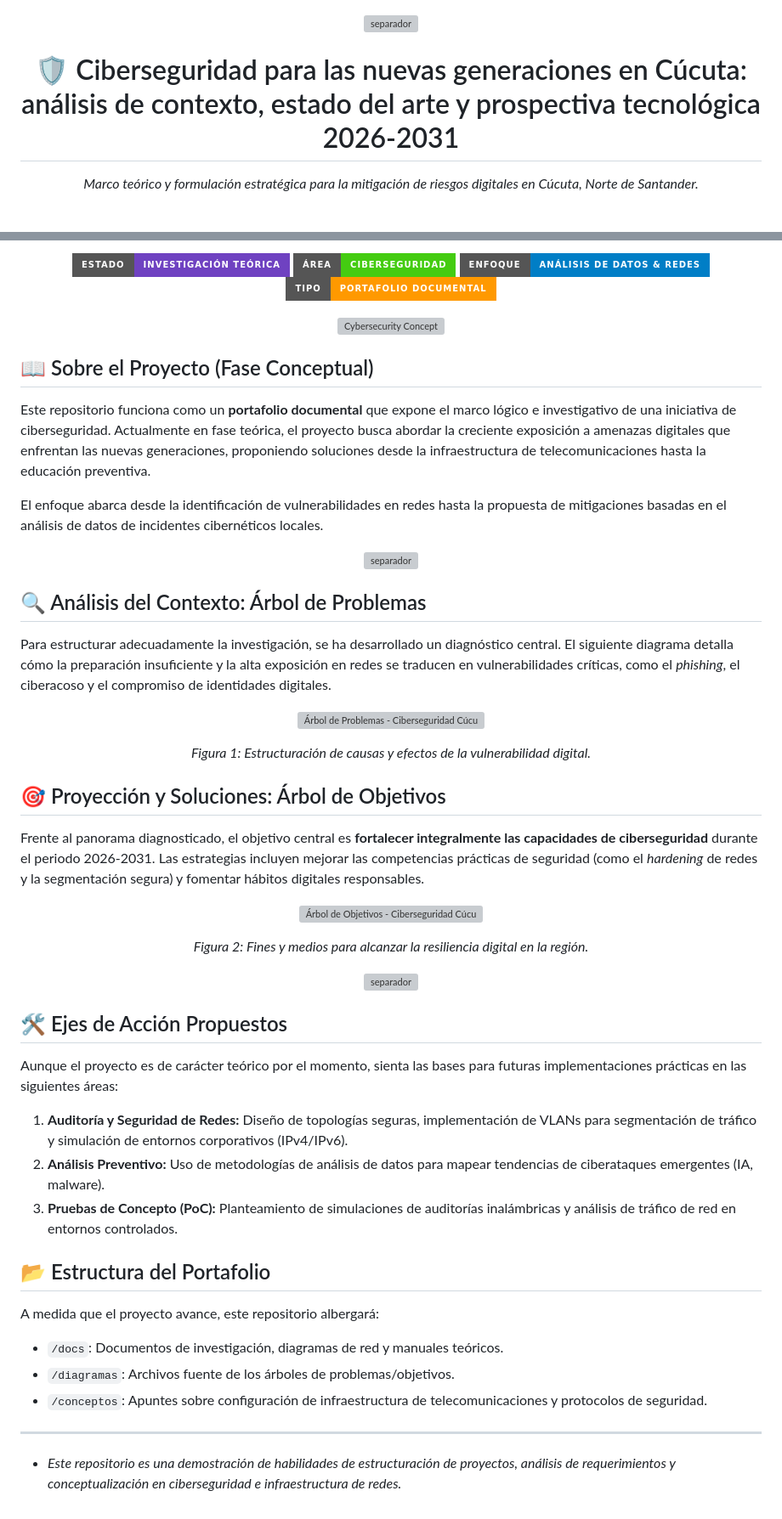
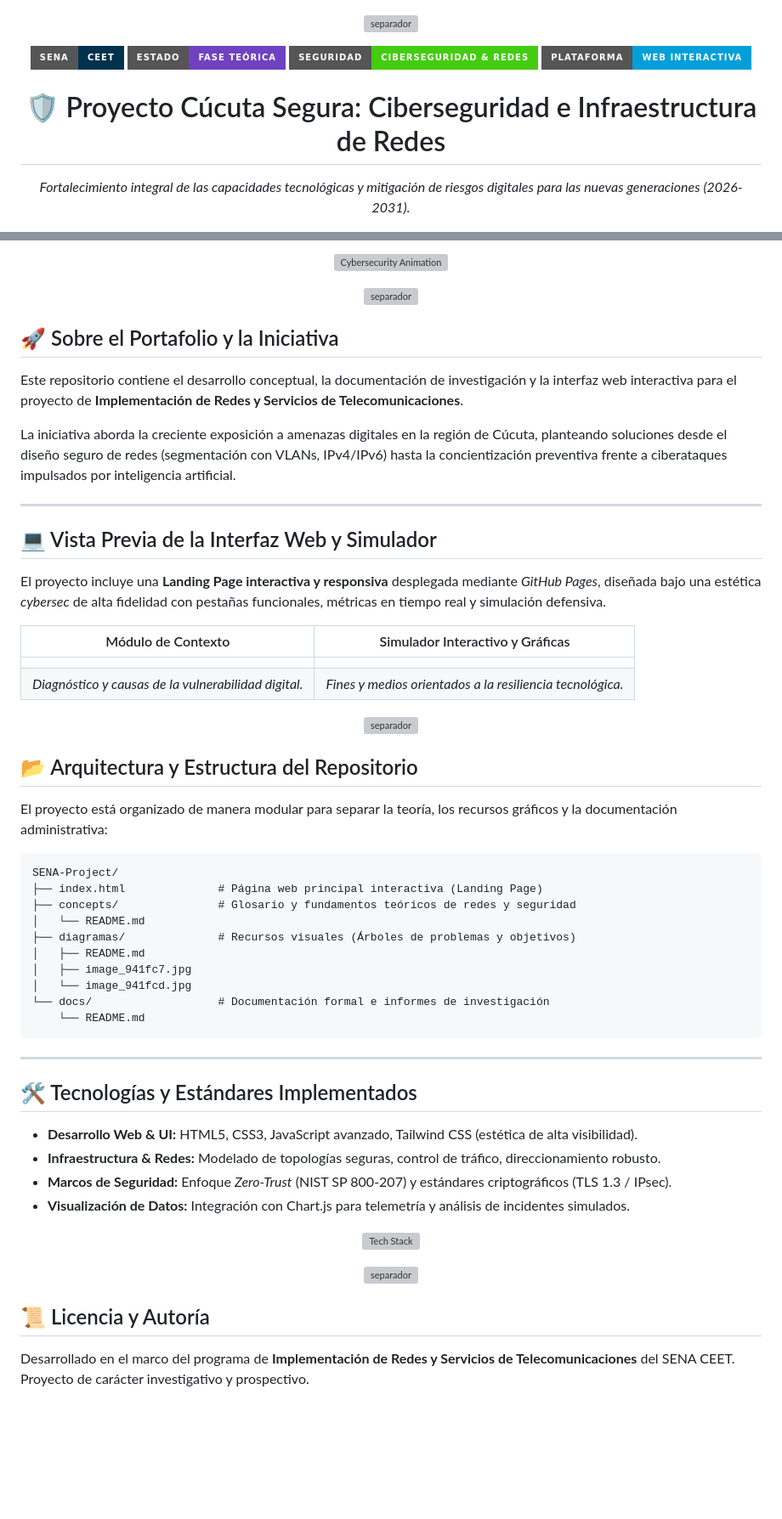
Before and after one commit to SAMUELIBANEZZ/SENA-Project, a Markdown page: README.md, 2 parts joined by grey strips. Shown at 85% size. Drawn GitHub-style; badges without logos; blank space fills up the shorter version; grey boxes are pictures that could not be loaded.

Commit message:
README mejorado y actualizado

````diff
--- a/README.md
+++ b/README.md
@@ -4,9 +4,16 @@
   <img src="https://raw.githubusercontent.com/andreasbm/readme/master/assets/lines/rainbow.png" alt="separador">
 </p>
 
-<h1 align="center">🛡️ Ciberseguridad para las nuevas generaciones en Cúcuta: análisis de contexto, estado del arte y prospectiva tecnológica 2026-2031</h1>
+<p align="center">
+  <img src="https://img.shields.io/badge/SENA-CEET-00324D?style=for-the-badge&logo=sena&logoColor=white" alt="SENA CEET">
+  <img src="https://img.shields.io/badge/ESTADO-FASE_TEÓRICA-6f42c1?style=for-the-badge">
+  <img src="https://img.shields.io/badge/SEGURIDAD-CIBERSEGURIDAD_%26_REDES-success?style=for-the-badge">
+  <img src="https://img.shields.io/badge/PLATAFORMA-WEB_INTERACTIVA-049fd9?style=for-the-badge&logo=html5&logoColor=white">
+</p>
+
+<h1 align="center">🛡️ Proyecto Cúcuta Segura: Ciberseguridad e Infraestructura de Redes</h1>
 
 <p align="center">
-  <em>Marco teórico y formulación estratégica para la mitigación de riesgos digitales en Cúcuta, Norte de Santander.</em>
+  <em>Fortalecimiento integral de las capacidades tecnológicas y mitigación de riesgos digitales para las nuevas generaciones (2026-2031).</em>
 </p>
 
@@ -14,65 +27,67 @@
 
 <p align="center">
-  <img src="https://img.shields.io/badge/Estado-Investigación_Teórica-6f42c1?style=for-the-badge">
-  <img src="https://img.shields.io/badge/Área-Ciberseguridad-success?style=for-the-badge">
-  <img src="https://img.shields.io/badge/Enfoque-Análisis_de_Datos_&_Redes-blue?style=for-the-badge">
-  <img src="https://img.shields.io/badge/Tipo-Portafolio_Documental-FF9900?style=for-the-badge">
+  <img src="https://media.giphy.com/media/xTiTnxpQ3ghPiB2Hp6/giphy.gif" alt="Cybersecurity Animation" width="600" style="border-radius: 10px;">
 </p>
-
-<!-- Espacio para un GIF representativo -->
-
-<p align="center">
-  <img src="https://media.giphy.com/media/xTiTnxpQ3ghPiB2Hp6/giphy.gif" alt="Cybersecurity Concept" width="500" style="border-radius: 10px;">
-</p>
-
-## 📖 Sobre el Proyecto (Fase Conceptual)
-
-Este repositorio funciona como un **portafolio documental** que expone el marco lógico e investigativo de una iniciativa de ciberseguridad. Actualmente en fase teórica, el proyecto busca abordar la creciente exposición a amenazas digitales que enfrentan las nuevas generaciones, proponiendo soluciones desde la infraestructura de telecomunicaciones hasta la educación preventiva.
-
-El enfoque abarca desde la identificación de vulnerabilidades en redes hasta la propuesta de mitigaciones basadas en el análisis de datos de incidentes cibernéticos locales.
 
 <p align="center">
   <img src="https://raw.githubusercontent.com/andreasbm/readme/master/assets/lines/rainbow.png" alt="separador">
 </p>
 
-## 🔍 Análisis del Contexto: Árbol de Problemas
+## 🚀 Sobre el Portafolio y la Iniciativa
 
-Para estructurar adecuadamente la investigación, se ha desarrollado un diagnóstico central. El siguiente diagrama detalla cómo la preparación insuficiente y la alta exposición en redes se traducen en vulnerabilidades críticas, como el *phishing*, el ciberacoso y el compromiso de identidades digitales.
+Este repositorio contiene el desarrollo conceptual, la documentación de investigación y la interfaz web interactiva para el proyecto de **Implementación de Redes y Servicios de Telecomunicaciones**.
 
-<p align="center">
-  <img src="image_941fc7.jpg" alt="Árbol de Problemas - Ciberseguridad Cúcuta">
-</p>
-<p align="center"><em>Figura 1: Estructuración de causas y efectos de la vulnerabilidad digital.</em></p>
+La iniciativa aborda la creciente exposición a amenazas digitales en la región de Cúcuta, planteando soluciones desde el diseño seguro de redes (segmentación con VLANs, IPv4/IPv6) hasta la concientización preventiva frente a ciberataques impulsados por inteligencia artificial.
 
-## 🎯 Proyección y Soluciones: Árbol de Objetivos
+---
 
-Frente al panorama diagnosticado, el objetivo central es **fortalecer integralmente las capacidades de ciberseguridad** durante el periodo 2026-2031. Las estrategias incluyen mejorar las competencias prácticas de seguridad (como el *hardening* de redes y la segmentación segura) y fomentar hábitos digitales responsables.
+## 💻 Vista Previa de la Interfaz Web y Simulador
 
-<p align="center">
-  <img src="image_941fcd.jpg" alt="Árbol de Objetivos - Ciberseguridad Cúcuta">
-</p>
-<p align="center"><em>Figura 2: Fines y medios para alcanzar la resiliencia digital en la región.</em></p>
+El proyecto incluye una **Landing Page interactiva y responsiva** desplegada mediante *GitHub Pages*, diseñada bajo una estética *cybersec* de alta fidelidad con pestañas funcionales, métricas en tiempo real y simulación defensiva.
+
+|                   Módulo de Contexto                   |              Simulador Interactivo y Gráficas              |
+| :-----------------------------------------------------: | :----------------------------------------------------------: |
+|                                                        |                                                              |
+| *Diagnóstico y causas de la vulnerabilidad digital.* | *Fines y medios orientados a la resiliencia tecnológica.* |
 
 <p align="center">
   <img src="https://raw.githubusercontent.com/andreasbm/readme/master/assets/lines/rainbow.png" alt="separador">
 </p>
 
-## 🛠️ Ejes de Acción Propuestos
+## 📂 Arquitectura y Estructura del Repositorio
 
-Aunque el proyecto es de carácter teórico por el momento, sienta las bases para futuras implementaciones prácticas en las siguientes áreas:
+El proyecto está organizado de manera modular para separar la teoría, los recursos gráficos y la documentación administrativa:
 
-1. **Auditoría y Seguridad de Redes:** Diseño de topologías seguras, implementación de VLANs para segmentación de tráfico y simulación de entornos corporativos (IPv4/IPv6).
-2. **Análisis Preventivo:** Uso de metodologías de análisis de datos para mapear tendencias de ciberataques emergentes (IA, malware).
-3. **Pruebas de Concepto (PoC):** Planteamiento de simulaciones de auditorías inalámbricas y análisis de tráfico de red en entornos controlados.
-
-## 📂 Estructura del Portafolio
-
-A medida que el proyecto avance, este repositorio albergará:
-
-- `/docs`: Documentos de investigación, diagramas de red y manuales teóricos.
-- `/diagramas`: Archivos fuente de los árboles de problemas/objetivos.
-- `/conceptos`: Apuntes sobre configuración de infraestructura de telecomunicaciones y protocolos de seguridad.
+```text
+SENA-Project/
+├── index.html              # Página web principal interactiva (Landing Page)
+├── concepts/               # Glosario y fundamentos teóricos de redes y seguridad
+│   └── README.md
+├── diagramas/              # Recursos visuales (Árboles de problemas y objetivos)
+│   ├── README.md
+│   ├── image_941fc7.jpg
+│   └── image_941fcd.jpg
+└── docs/                   # Documentación formal e informes de investigación
+    └── README.md
+```
 
 ---
 
-* *Este repositorio es una demostración de habilidades de estructuración de proyectos, análisis de requerimientos y conceptualización en ciberseguridad e infraestructura de redes.*
+## 🛠️ Tecnologías y Estándares Implementados
+
+* **Desarrollo Web & UI:** HTML5, CSS3, JavaScript avanzado, Tailwind CSS (estética de alta visibilidad).
+* **Infraestructura & Redes:** Modelado de topologías seguras, control de tráfico, direccionamiento robusto.
+* **Marcos de Seguridad:** Enfoque *Zero-Trust* (NIST SP 800-207) y estándares criptográficos (TLS 1.3 / IPsec).
+* **Visualización de Datos:** Integración con Chart.js para telemetría y análisis de incidentes simulados.
+
+<p align="center">
+  <a href="#"><img src="https://skillicons.dev/icons?i=html,css,js,linux,git,github" alt="Tech Stack"></a>
+</p>
+
+<p align="center">
+  <img src="https://raw.githubusercontent.com/andreasbm/readme/master/assets/lines/rainbow.png" alt="separador">
+</p>
+
+## 📜 Licencia y Autoría
+
+Desarrollado en el marco del programa de **Implementación de Redes y Servicios de Telecomunicaciones** del SENA CEET. Proyecto de carácter investigativo y prospectivo.
````
Also changed, not shown: other parts of README.md (+8 -2 lines).
